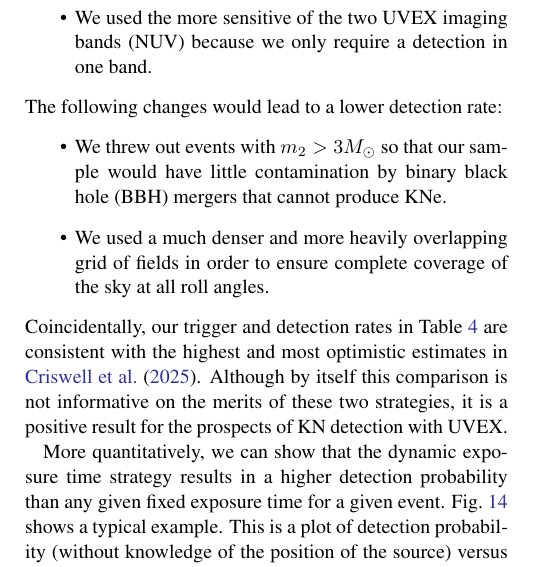
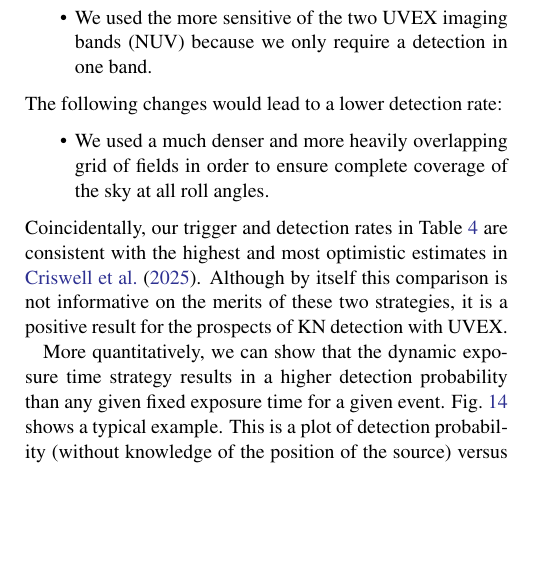
Before and after one commit to m4opt/m4opt-paper, a LaTeX paper (m4opt.tex): part of one column of page 12 of 16, cut so that both start at the same text, the shorter picture padded with empty space. Compiled offline with pdfLaTeX.

Commit message:
Add correction

```diff
--- a/m4opt.tex
+++ b/m4opt.tex
@@ -671,7 +671,6 @@ Unfortunately, direct comparisons of the rates in Table~\ref{tab:selected-detect
 The following changes would lead to a lower detection rate:
 %
 \begin{itemize}
-    \item We threw out events with $m_2 > 3 M_\odot$ so that our sample would have little contamination by \ac{BBH} mergers that cannot produce \acp{KN}.
     \item We used a much denser and more heavily overlapping grid of fields in order to ensure complete coverage of the sky at all roll angles.
 \end{itemize}
 %
```
